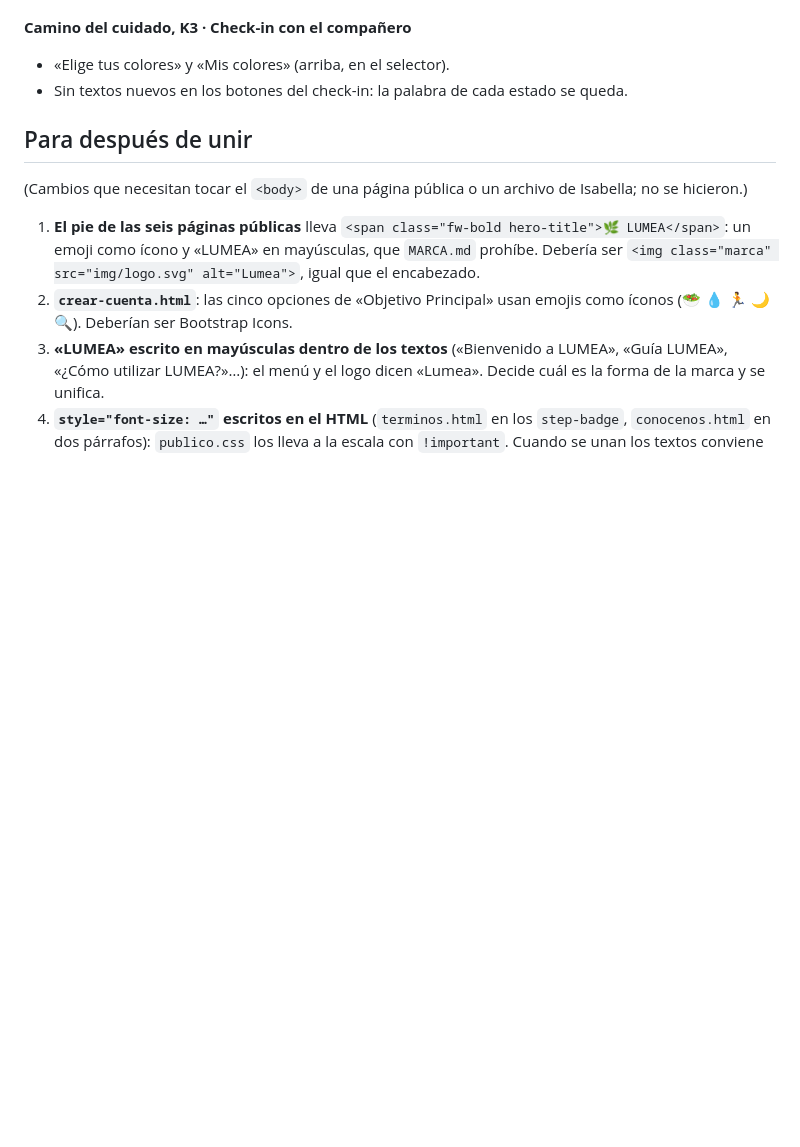
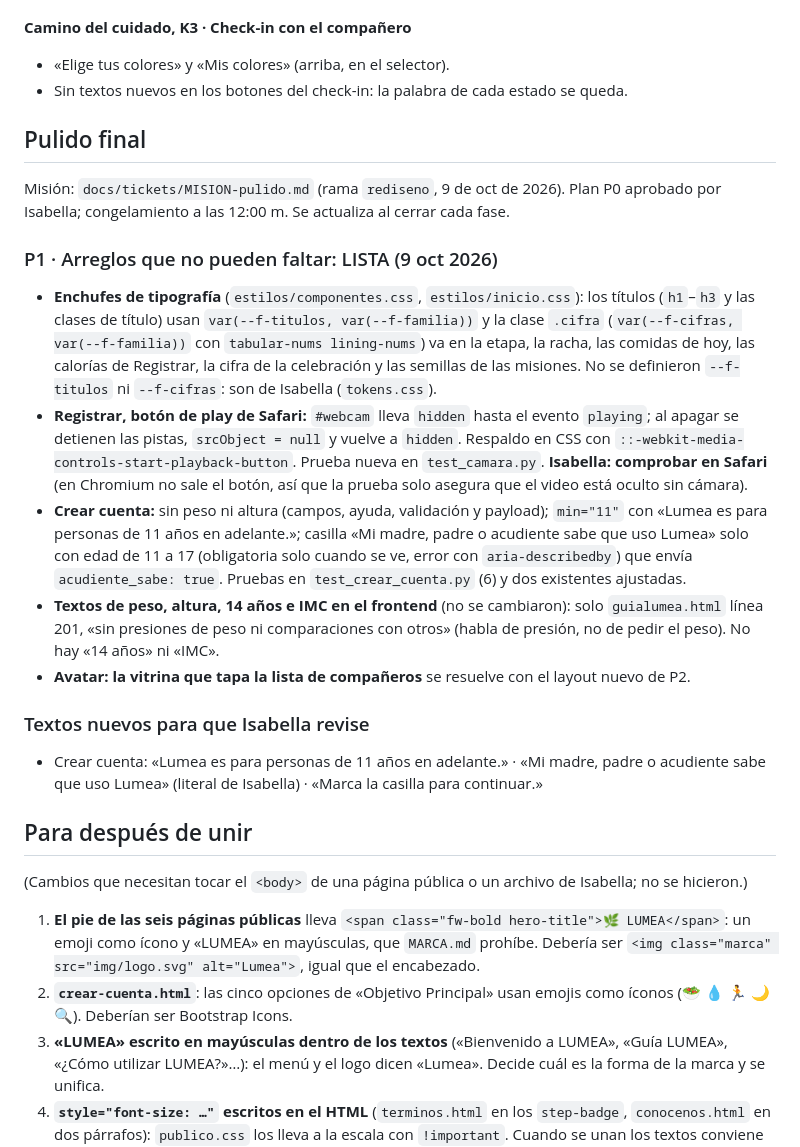
Before and after one commit to sarajulianajm1-creator/Lumea-frontend, a Markdown page: docs/tickets/ESTADO-rediseno.md, the part around the change. Rendered like a GitHub page; blank space fills up the shorter version.

Commit message:
ESTADO: Pulido final, P1 lista
Co-Authored-By: Claude Sonnet 5.5 <noreply@anthropic.com>

```diff
--- a/docs/tickets/ESTADO-rediseno.md
+++ b/docs/tickets/ESTADO-rediseno.md
@@ -406,6 +406,22 @@ Misión: `docs/tickets/MISION-camino.md` (rama `rediseno`). Isabella aprobó el
 - «Elige tus colores» y «Mis colores» (arriba, en el selector).
 - Sin textos nuevos en los botones del check-in: la palabra de cada estado se queda.
 
+## Pulido final
+
+Misión: `docs/tickets/MISION-pulido.md` (rama `rediseno`, 9 de oct de 2026). Plan P0 aprobado por Isabella; congelamiento a las 12:00 m. Se actualiza al cerrar cada fase.
+
+### P1 · Arreglos que no pueden faltar: LISTA (9 oct 2026)
+
+- **Enchufes de tipografía** (`estilos/componentes.css`, `estilos/inicio.css`): los títulos (`h1`–`h3` y las clases de título) usan `var(--f-titulos, var(--f-familia))` y la clase `.cifra` (`var(--f-cifras, var(--f-familia))` con `tabular-nums lining-nums`) va en la etapa, la racha, las comidas de hoy, las calorías de Registrar, la cifra de la celebración y las semillas de las misiones. No se definieron `--f-titulos` ni `--f-cifras`: son de Isabella (`tokens.css`).
+- **Registrar, botón de play de Safari:** `#webcam` lleva `hidden` hasta el evento `playing`; al apagar se detienen las pistas, `srcObject = null` y vuelve a `hidden`. Respaldo en CSS con `::-webkit-media-controls-start-playback-button`. Prueba nueva en `test_camara.py`. **Isabella: comprobar en Safari** (en Chromium no sale el botón, así que la prueba solo asegura que el video está oculto sin cámara).
+- **Crear cuenta:** sin peso ni altura (campos, ayuda, validación y payload); `min="11"` con «Lumea es para personas de 11 años en adelante.»; casilla «Mi madre, padre o acudiente sabe que uso Lumea» solo con edad de 11 a 17 (obligatoria solo cuando se ve, error con `aria-describedby`) que envía `acudiente_sabe: true`. Pruebas en `test_crear_cuenta.py` (6) y dos existentes ajustadas.
+- **Textos de peso, altura, 14 años e IMC en el frontend** (no se cambiaron): solo `guialumea.html` línea 201, «sin presiones de peso ni comparaciones con otros» (habla de presión, no de pedir el peso). No hay «14 años» ni «IMC».
+- **Avatar: la vitrina que tapa la lista de compañeros** se resuelve con el layout nuevo de P2.
+
+### Textos nuevos para que Isabella revise
+
+- Crear cuenta: «Lumea es para personas de 11 años en adelante.» · «Mi madre, padre o acudiente sabe que uso Lumea» (literal de Isabella) · «Marca la casilla para continuar.»
+
 ## Para después de unir
 
 (Cambios que necesitan tocar el `<body>` de una página pública o un archivo de Isabella; no se hicieron.)
```
